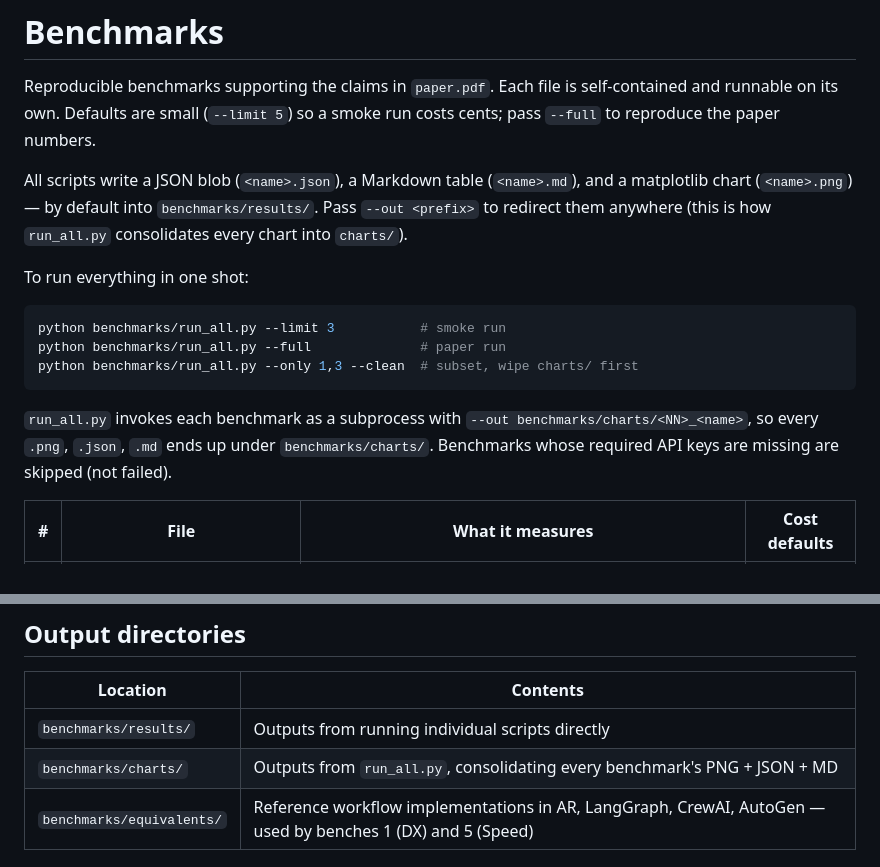
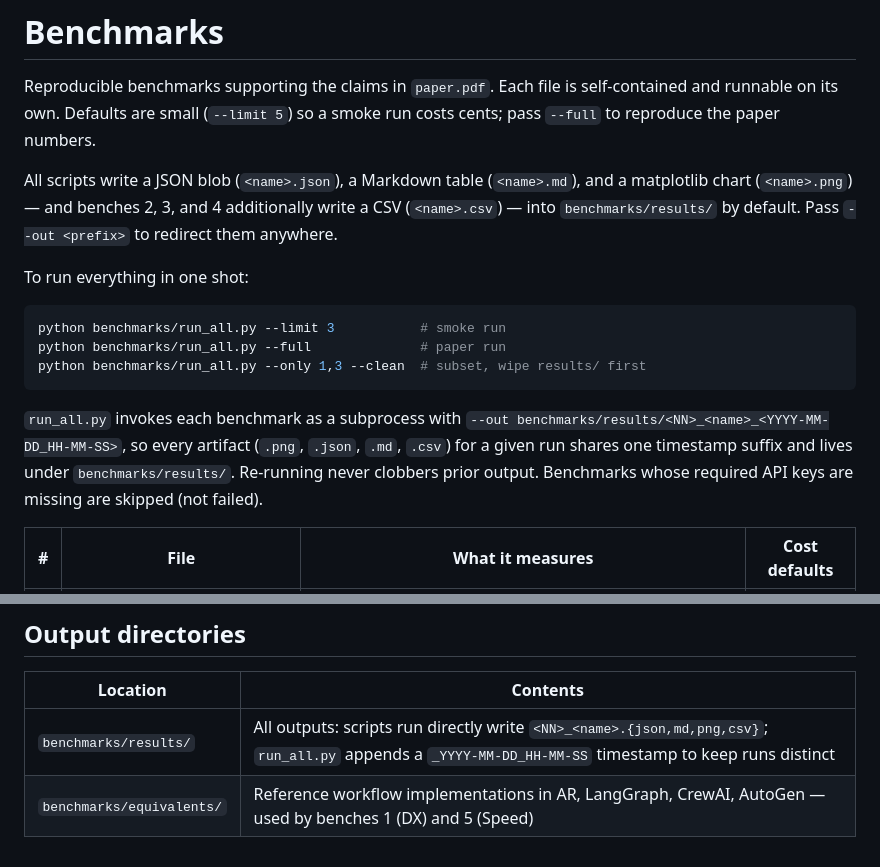
Before and after one commit to The-Swarm-Corporation/AgentRearrange-Paper, a Markdown page: benchmarks/README.md, 2 parts joined by grey strips. Drawn GitHub-style.

Commit message:
update benches

````diff
--- a/benchmarks/README.md
+++ b/benchmarks/README.md
@@ -5,22 +5,24 @@ self-contained and runnable on its own. Defaults are small (`--limit 5`) so a
 smoke run costs cents; pass `--full` to reproduce the paper numbers.
 
 All scripts write a JSON blob (`<name>.json`), a Markdown table
-(`<name>.md`), and a matplotlib chart (`<name>.png`) — by default into
-`benchmarks/results/`. Pass `--out <prefix>` to redirect them anywhere
-(this is how `run_all.py` consolidates every chart into `charts/`).
+(`<name>.md`), and a matplotlib chart (`<name>.png`) — and benches 2, 3,
+and 4 additionally write a CSV (`<name>.csv`) — into `benchmarks/results/`
+by default. Pass `--out <prefix>` to redirect them anywhere.
 
 To run everything in one shot:
 
 ```bash
 python benchmarks/run_all.py --limit 3           # smoke run
 python benchmarks/run_all.py --full              # paper run
-python benchmarks/run_all.py --only 1,3 --clean  # subset, wipe charts/ first
+python benchmarks/run_all.py --only 1,3 --clean  # subset, wipe results/ first
 ```
 
 `run_all.py` invokes each benchmark as a subprocess with
-`--out benchmarks/charts/<NN>_<name>`, so every `.png`, `.json`, `.md`
-ends up under `benchmarks/charts/`. Benchmarks whose required API keys
-are missing are skipped (not failed).
+`--out benchmarks/results/<NN>_<name>_<YYYY-MM-DD_HH-MM-SS>`, so every
+artifact (`.png`, `.json`, `.md`, `.csv`) for a given run shares one
+timestamp suffix and lives under `benchmarks/results/`. Re-running never
+clobbers prior output. Benchmarks whose required API keys are missing
+are skipped (not failed).
 
 | # | File | What it measures | Cost defaults |
 |---|---|---|---|
@@ -58,8 +60,7 @@ before any `--full` run.
 
 | Location | Contents |
 |---|---|
-| `benchmarks/results/` | Outputs from running individual scripts directly |
-| `benchmarks/charts/`  | Outputs from `run_all.py`, consolidating every benchmark's PNG + JSON + MD |
+| `benchmarks/results/` | All outputs: scripts run directly write `<NN>_<name>.{json,md,png,csv}`; `run_all.py` appends a `_YYYY-MM-DD_HH-MM-SS` timestamp to keep runs distinct |
 | `benchmarks/equivalents/` | Reference workflow implementations in AR, LangGraph, CrewAI, AutoGen — used by benches 1 (DX) and 5 (Speed) |
 
 ## Equivalents
````
Also changed, not shown: README.md (+15 -10 lines), benchmarks/results/01_dx_loc.md (deleted, +0 -39 lines), benchmarks/results/05_speed.md (deleted, +0 -8 lines), benchmarks/results/01_dx_loc.png (deleted), benchmarks/results/01_dx_loc_2026-06-04_13-34-31.md (renamed from benchmarks/charts/01_dx_loc.md), benchmarks/results/05_speed.png (deleted), diagram.png, 7 other files.
